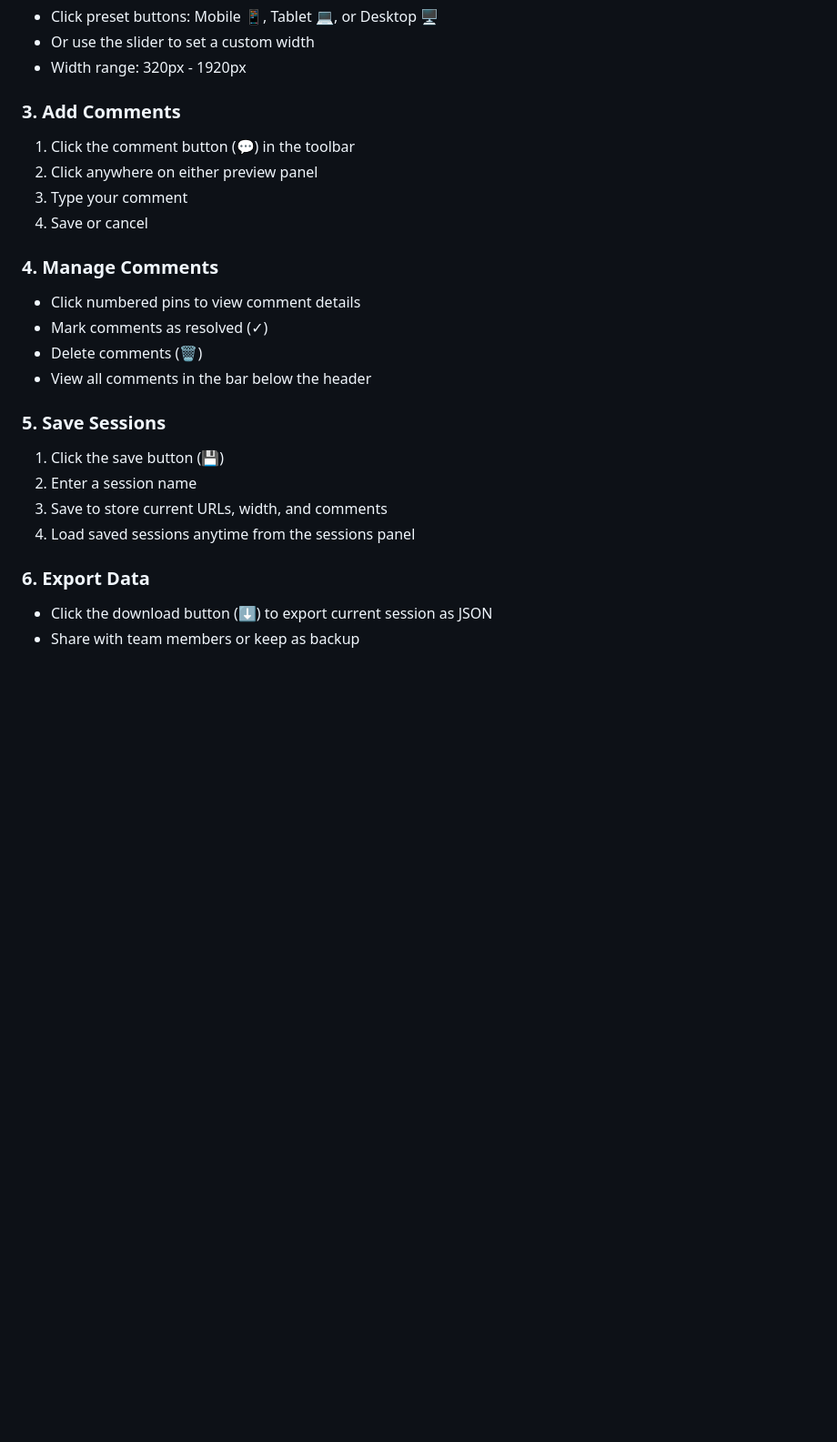
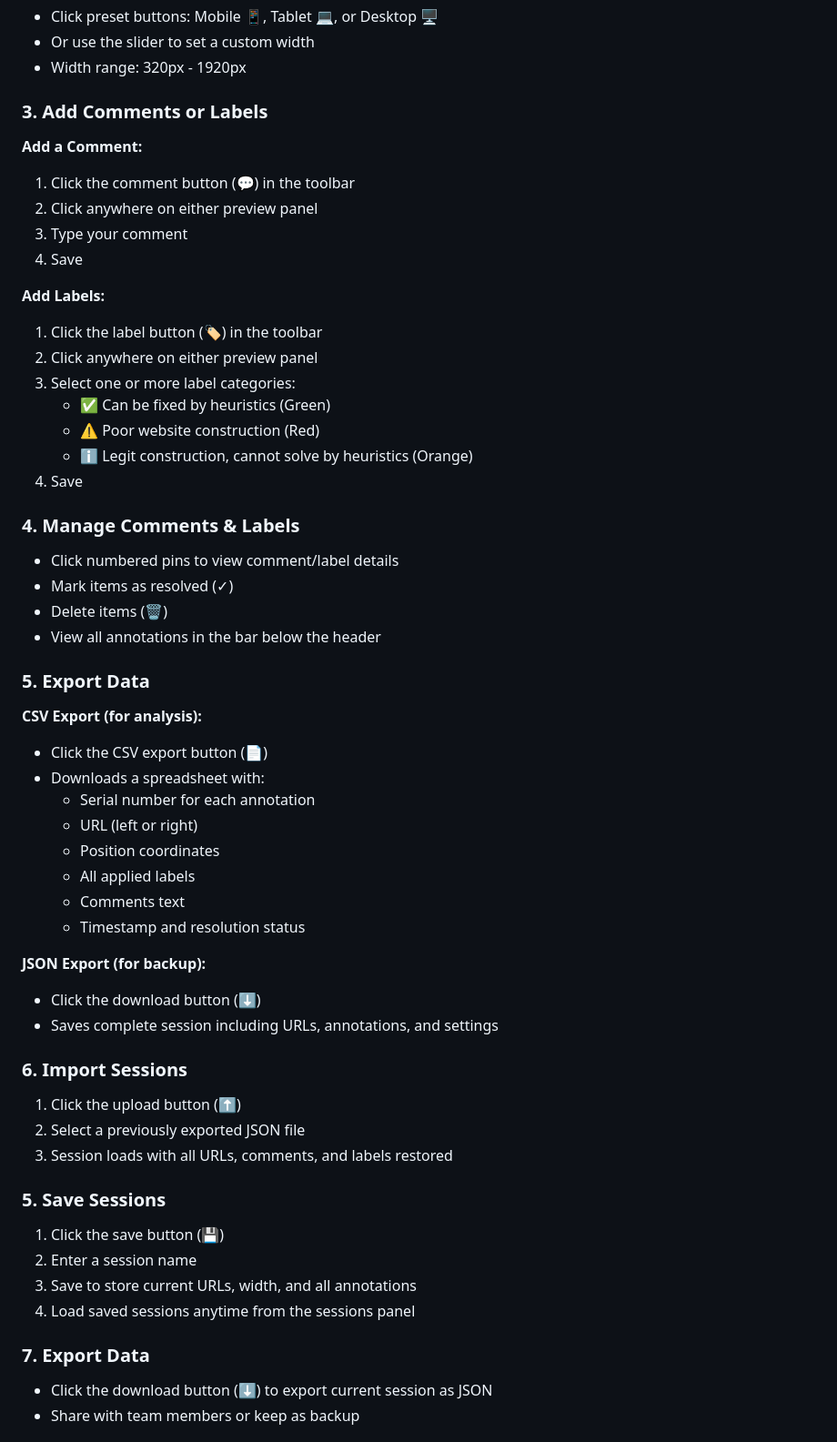
Before and after one commit to yanivorion/ab-testing-comparator, a Markdown page: README.md, the part around one of its changes. Shown at 91% size. Drawn GitHub-style; blank space fills up the shorter version.

Commit message:
Update README with label system, CSV export, and JSON import documentation

```diff
--- a/README.md
+++ b/README.md
@@ -68,25 +82,57 @@ Then open http://localhost:8000 in your browser.
 - Or use the slider to set a custom width
 - Width range: 320px - 1920px
 
-### 3. Add Comments
+### 3. Add Comments or Labels
+
+**Add a Comment:**
 1. Click the comment button (💬) in the toolbar
 2. Click anywhere on either preview panel
 3. Type your comment
-4. Save or cancel
+4. Save
 
-### 4. Manage Comments
-- Click numbered pins to view comment details
-- Mark comments as resolved (✓)
-- Delete comments (🗑️)
-- View all comments in the bar below the header
+**Add Labels:**
+1. Click the label button (🏷️) in the toolbar
+2. Click anywhere on either preview panel
+3. Select one or more label categories:
+   - ✅ Can be fixed by heuristics (Green)
+   - ⚠️ Poor website construction (Red)
+   - ℹ️ Legit construction, cannot solve by heuristics (Orange)
+4. Save
+
+### 4. Manage Comments & Labels
+- Click numbered pins to view comment/label details
+- Mark items as resolved (✓)
+- Delete items (🗑️)
+- View all annotations in the bar below the header
+
+### 5. Export Data
+
+**CSV Export (for analysis):**
+- Click the CSV export button (📄)
+- Downloads a spreadsheet with:
+  - Serial number for each annotation
+  - URL (left or right)
+  - Position coordinates
+  - All applied labels
+  - Comments text
+  - Timestamp and resolution status
+
+**JSON Export (for backup):**
+- Click the download button (⬇️)
+- Saves complete session including URLs, annotations, and settings
+
+### 6. Import Sessions
+1. Click the upload button (⬆️)
+2. Select a previously exported JSON file
+3. Session loads with all URLs, comments, and labels restored
 
 ### 5. Save Sessions
 1. Click the save button (💾)
 2. Enter a session name
-3. Save to store current URLs, width, and comments
+3. Save to store current URLs, width, and all annotations
 4. Load saved sessions anytime from the sessions panel
 
-### 6. Export Data
+### 7. Export Data
 - Click the download button (⬇️) to export current session as JSON
 - Share with team members or keep as backup
 
```
Also changed, not shown: other parts of README.md (+52 -7 lines).
